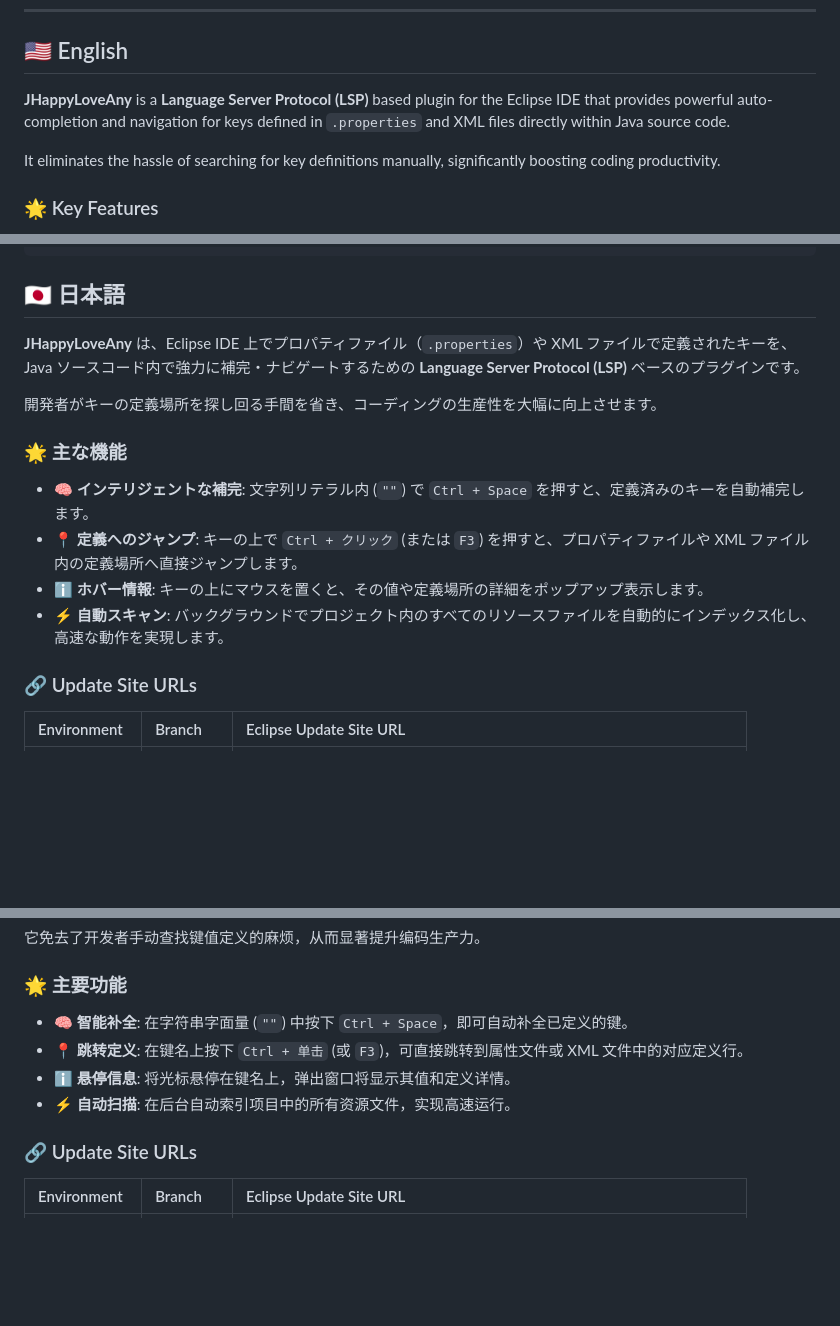
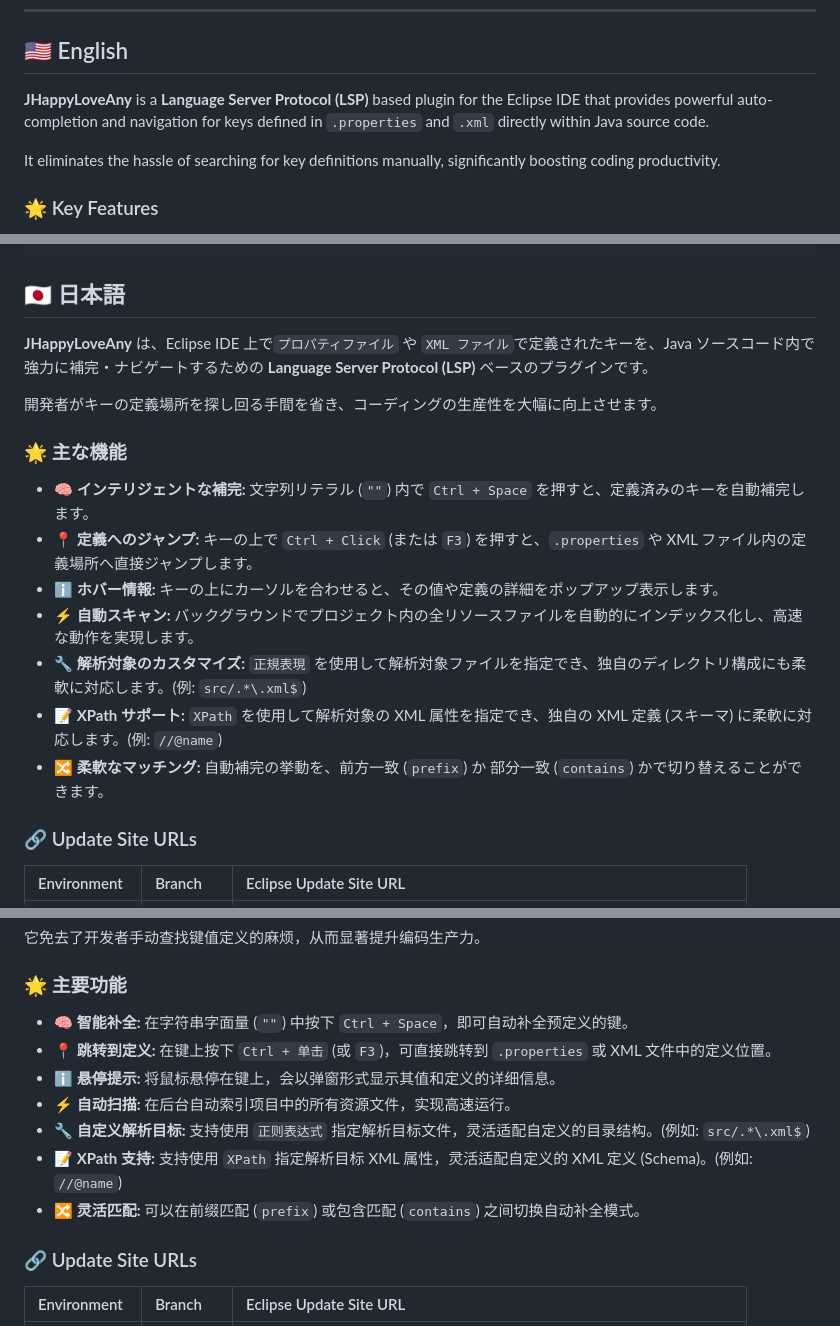
Before and after one commit to Tatoo2018/JHappyLoveAny, a Markdown page: README.md, 3 parts joined by grey strips. GitHub-like rendering; blank space fills up the shorter version.

```diff
--- a/README.md
+++ b/README.md
@@ -10,7 +10,7 @@
 
 ## 🇺🇸 English
 
-**JHappyLoveAny** is a **Language Server Protocol (LSP)** based plugin for the Eclipse IDE that provides powerful auto-completion and navigation for keys defined in `.properties` and XML files directly within Java source code.
+**JHappyLoveAny** is a **Language Server Protocol (LSP)** based plugin for the Eclipse IDE that provides powerful auto-completion and navigation for keys defined in `.properties` and `.xml` directly within Java source code.
 
 It eliminates the hassle of searching for key definitions manually, significantly boosting coding productivity.
 
@@ -65,16 +65,19 @@ mvn clean verify
 
 ## 🇯🇵 日本語
 
-**JHappyLoveAny** は、Eclipse IDE 上でプロパティファイル（`.properties`）や XML ファイルで定義されたキーを、Java ソースコード内で強力に補完・ナビゲートするための **Language Server Protocol (LSP)** ベースのプラグインです。
+**JHappyLoveAny** は、Eclipse IDE 上で`プロパティファイル` や `XML ファイル`で定義されたキーを、Java ソースコード内で強力に補完・ナビゲートするための **Language Server Protocol (LSP)** ベースのプラグインです。
 
 開発者がキーの定義場所を探し回る手間を省き、コーディングの生産性を大幅に向上させます。
 
 ### 🌟 主な機能
 
-- **🧠 インテリジェントな補完**: 文字列リテラル内 (`""`) で `Ctrl + Space` を押すと、定義済みのキーを自動補完します。
-- **📍 定義へのジャンプ**: キーの上で `Ctrl + クリック` (または `F3`) を押すと、プロパティファイルや XML ファイル内の定義場所へ直接ジャンプします。
-- **ℹ️ ホバー情報**: キーの上にマウスを置くと、その値や定義場所の詳細をポップアップ表示します。
-- **⚡ 自動スキャン**: バックグラウンドでプロジェクト内のすべてのリソースファイルを自動的にインデックス化し、高速な動作を実現します。
+- **🧠 インテリジェントな補完:** 文字列リテラル (`""`) 内で `Ctrl + Space` を押すと、定義済みのキーを自動補完します。
+- **📍 定義へのジャンプ:** キーの上で `Ctrl + Click` (または `F3`) を押すと、`.properties` や XML ファイル内の定義場所へ直接ジャンプします。
+- **ℹ️ ホバー情報:** キーの上にカーソルを合わせると、その値や定義の詳細をポップアップ表示します。
+- **⚡ 自動スキャン:** バックグラウンドでプロジェクト内の全リソースファイルを自動的にインデックス化し、高速な動作を実現します。
+- **🔧 解析対象のカスタマイズ:** `正規表現` を使用して解析対象ファイルを指定でき、独自のディレクトリ構成にも柔軟に対応します。(例: `src/.*\.xml$`)
+- **📝 XPath サポート:** `XPath` を使用して解析対象の XML 属性を指定でき、独自の XML 定義 (スキーマ) に柔軟に対応します。(例: `//@name`)
+- **🔀 柔軟なマッチング:** 自動補完の挙動を、前方一致 (`prefix`) か 部分一致 (`contains`) かで切り替えることができます。
 
 ### 🔗 Update Site URLs
 | Environment | Branch | Eclipse Update Site URL |
@@ -112,10 +115,13 @@ mvn clean verify
 
 ### 🌟 主要功能
 
-- **🧠 智能补全**: 在字符串字面量 (`""`) 中按下 `Ctrl + Space`，即可自动补全已定义的键。
-- **📍 跳转定义**: 在键名上按下 `Ctrl + 单击` (或 `F3`)，可直接跳转到属性文件或 XML 文件中的对应定义行。
-- **ℹ️ 悬停信息**: 将光标悬停在键名上，弹出窗口将显示其值和定义详情。
-- **⚡ 自动扫描**: 在后台自动索引项目中的所有资源文件，实现高速运行。
+- **🧠 智能补全:** 在字符串字面量 (`""`) 中按下 `Ctrl + Space`，即可自动补全预定义的键。
+- **📍 跳转到定义:** 在键上按下 `Ctrl + 单击` (或 `F3`)，可直接跳转到 `.properties` 或 XML 文件中的定义位置。
+- **ℹ️ 悬停提示:** 将鼠标悬停在键上，会以弹窗形式显示其值和定义的详细信息。
+- **⚡ 自动扫描:** 在后台自动索引项目中的所有资源文件，实现高速运行。
+- **🔧 自定义解析目标:** 支持使用 `正则表达式` 指定解析目标文件，灵活适配自定义的目录结构。(例如: `src/.*\.xml$`)
+- **📝 XPath 支持:** 支持使用 `XPath` 指定解析目标 XML 属性，灵活适配自定义的 XML 定义 (Schema)。(例如: `//@name`)
+- **🔀 灵活匹配:** 可以在前缀匹配 (`prefix`) 或包含匹配 (`contains`) 之间切换自动补全模式。
 
 ### 🔗 Update Site URLs
 | Environment | Branch | Eclipse Update Site URL |
```
